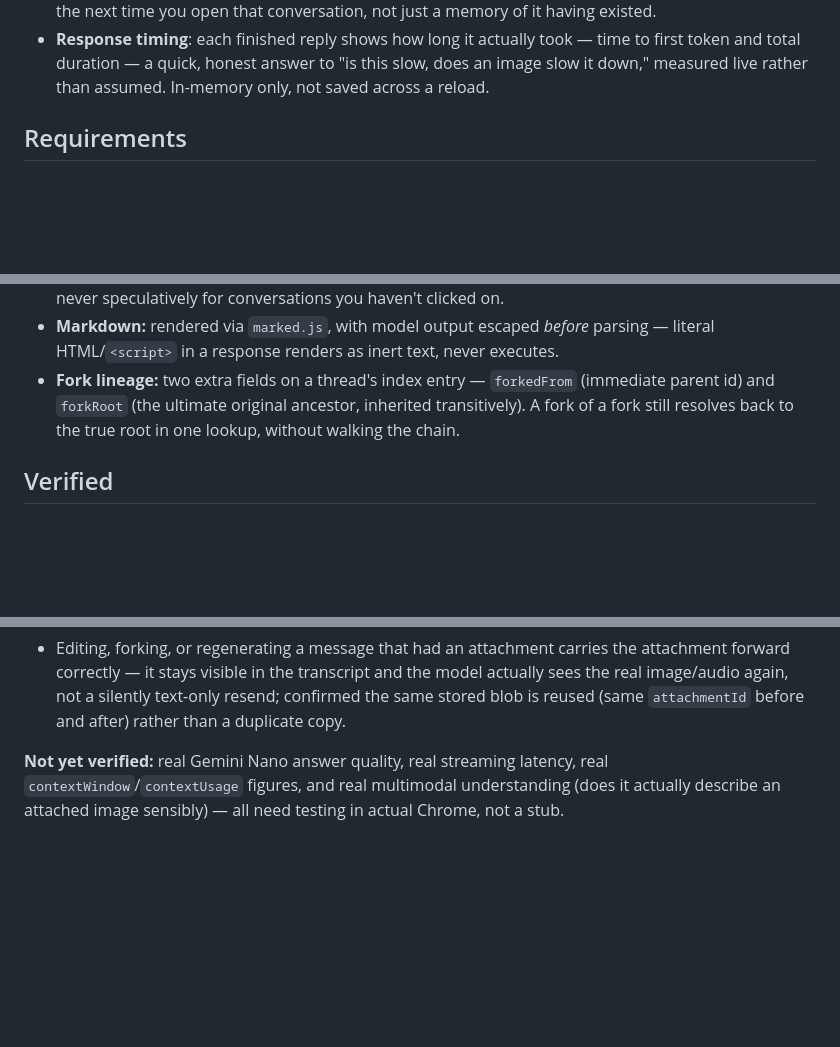
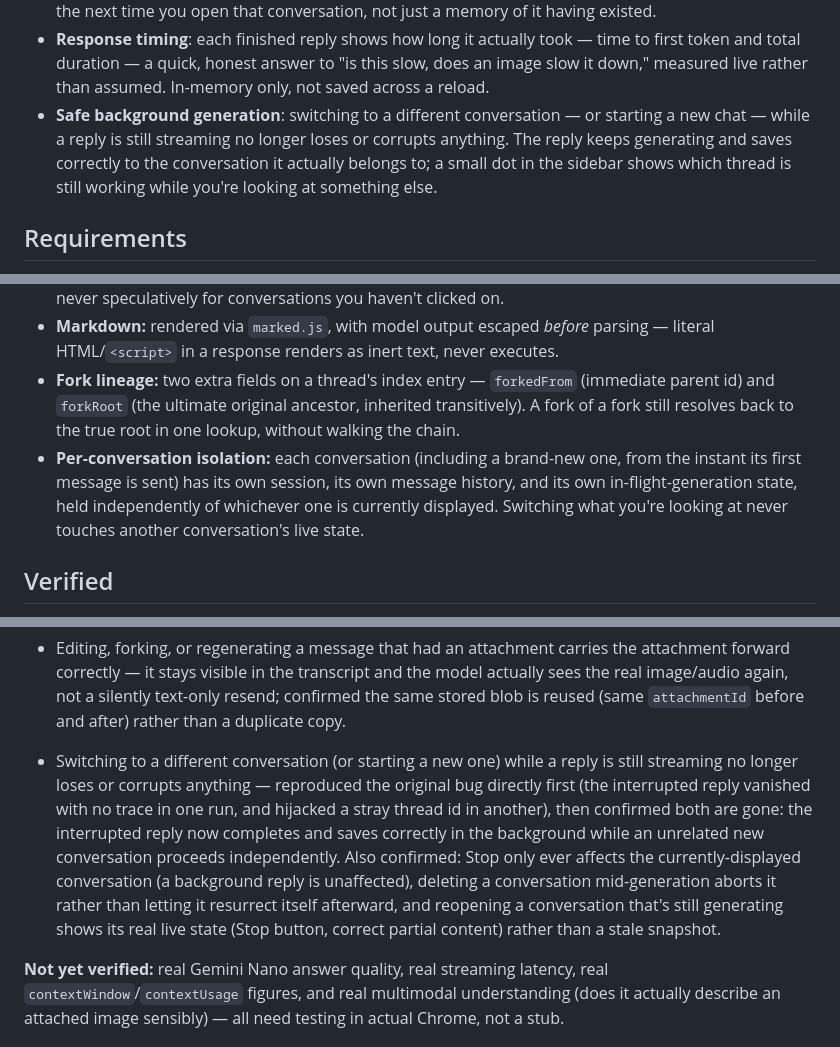
Before and after one commit to nlade-core/chrome-chat, a Markdown page: README.md, 3 parts joined by grey strips. Drawn GitHub-style; blank space fills up the shorter version.

Commit message:
Document per-conversation isolation and the background-generation fix

```diff
--- a/README.md
+++ b/README.md
@@ -22,6 +22,7 @@ Built directly on two pages from [`pages-lab-ai`](https://github.com/nlade-core/
 - **Conversation forking**: editing a message offers "Fork" alongside "Save & submit" — instead of overwriting, it creates a brand-new conversation with everything before the edit preserved, leaving the original completely untouched. Forked conversations collapse into a single sidebar entry (the original's title + a count badge); expanding it shows every version — original and forks alike — as neutral peers with a relation tag and last-updated time, no version auto-selected as "main". Forking a fork still traces back to the true original, however deep the chain.
 - **Multimodal input**: attach an image or audio clip alongside your message. The attachment persists across reloads and browser restarts, same as everything else — the real image/audio renders again the next time you open that conversation, not just a memory of it having existed.
 - **Response timing**: each finished reply shows how long it actually took — time to first token and total duration — a quick, honest answer to "is this slow, does an image slow it down," measured live rather than assumed. In-memory only, not saved across a reload.
+- **Safe background generation**: switching to a different conversation — or starting a new chat — while a reply is still streaming no longer loses or corrupts anything. The reply keeps generating and saves correctly to the conversation it actually belongs to; a small dot in the sidebar shows which thread is still working while you're looking at something else.
 
 ## Requirements
 
@@ -36,6 +37,7 @@ Single static `index.html` — zero build step, zero framework, zero backend. Ev
 - **Restoring a saved conversation:** its messages render immediately (free, just redrawn from storage) — the model itself is only re-primed with that history via `initialPrompts` at the moment you open it, never speculatively for conversations you haven't clicked on.
 - **Markdown:** rendered via `marked.js`, with model output escaped *before* parsing — literal HTML/`<script>` in a response renders as inert text, never executes.
 - **Fork lineage:** two extra fields on a thread's index entry — `forkedFrom` (immediate parent id) and `forkRoot` (the ultimate original ancestor, inherited transitively). A fork of a fork still resolves back to the true root in one lookup, without walking the chain.
+- **Per-conversation isolation:** each conversation (including a brand-new one, from the instant its first message is sent) has its own session, its own message history, and its own in-flight-generation state, held independently of whichever one is currently displayed. Switching what you're looking at never touches another conversation's live state.
 
 ## Verified
 
@@ -59,6 +61,7 @@ End to end with Playwright, stubbing `window.LanguageModel` (this is an ordinary
 - The image-attachment flicker while a reply streams in is gone: the display URL is minted once per message and reused, not regenerated on every streamed chunk (confirmed: exactly one `createObjectURL` call across a multi-chunk stream, was many before the fix).
 - Deleting a conversation whose attachment is also referenced by a fork leaves the shared blob intact; deleting the last conversation that references a blob actually removes it from IndexedDB (no orphaned/leaked blobs either way) — both confirmed directly against IndexedDB contents, not inferred from the UI.
 - Editing, forking, or regenerating a message that had an attachment carries the attachment forward correctly — it stays visible in the transcript and the model actually sees the real image/audio again, not a silently text-only resend; confirmed the same stored blob is reused (same `attachmentId` before and after) rather than a duplicate copy.
+- Switching to a different conversation (or starting a new one) while a reply is still streaming no longer loses or corrupts anything — reproduced the original bug directly first (the interrupted reply vanished with no trace in one run, and hijacked a stray thread id in another), then confirmed both are gone: the interrupted reply now completes and saves correctly in the background while an unrelated new conversation proceeds independently. Also confirmed: Stop only ever affects the currently-displayed conversation (a background reply is unaffected), deleting a conversation mid-generation aborts it rather than letting it resurrect itself afterward, and reopening a conversation that's still generating shows its real live state (Stop button, correct partial content) rather than a stale snapshot.
 
 **Not yet verified:** real Gemini Nano answer quality, real streaming latency, real `contextWindow`/`contextUsage` figures, and real multimodal understanding (does it actually describe an attached image sensibly) — all need testing in actual Chrome, not a stub.
 
```
